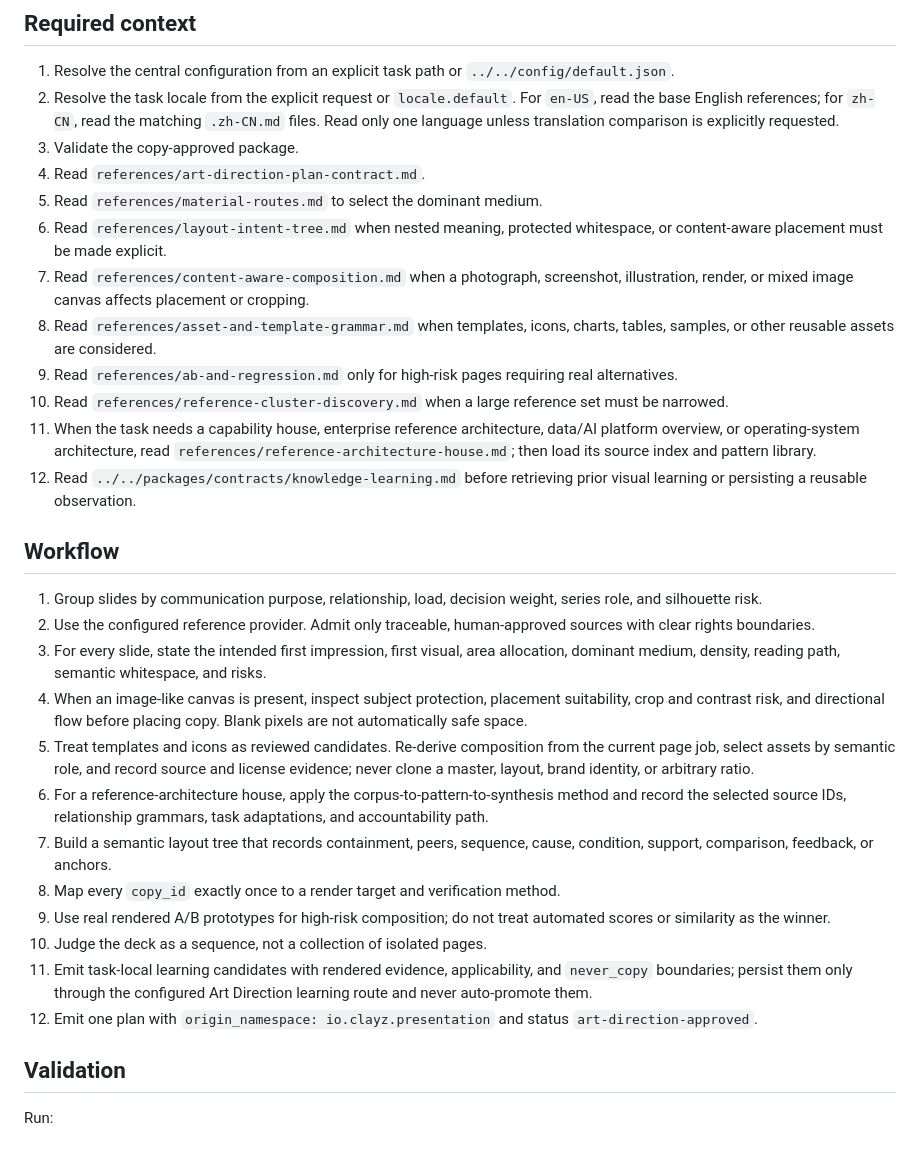
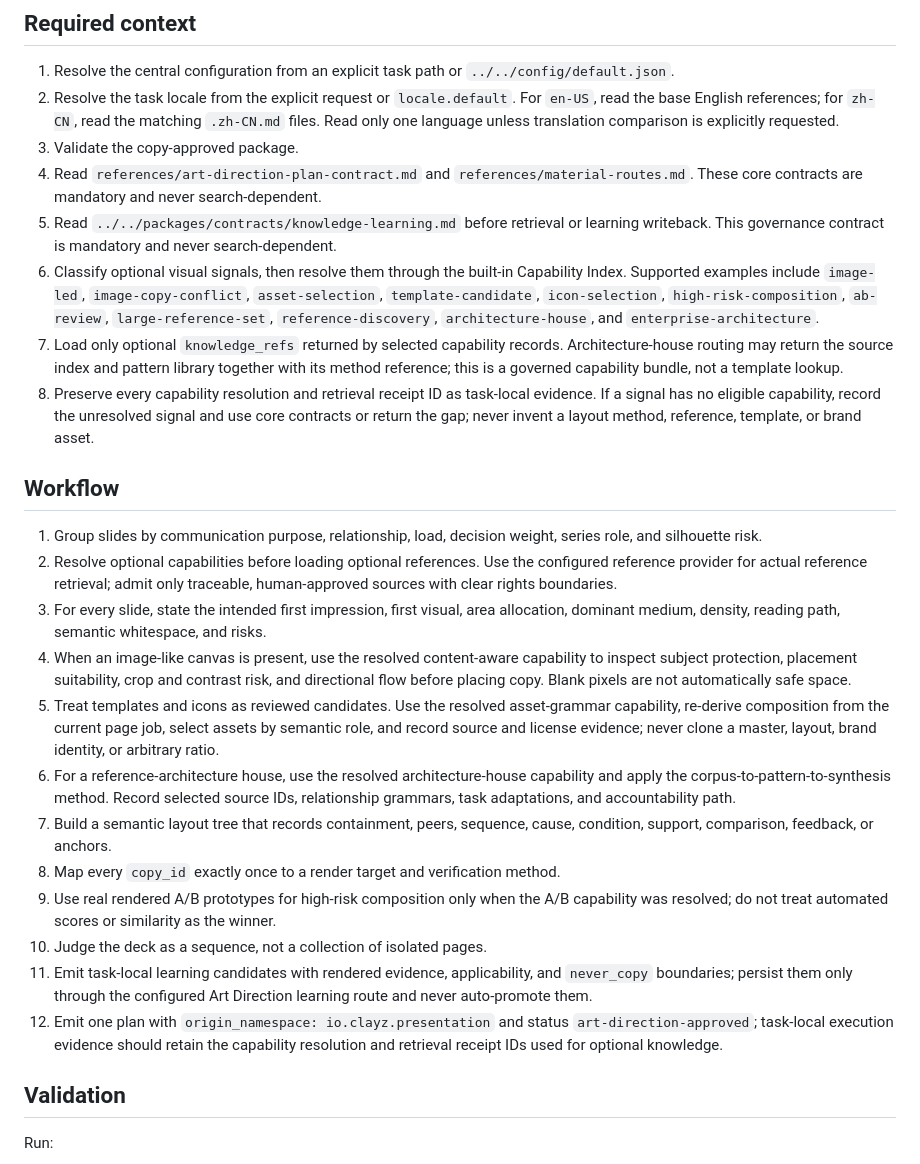
Before and after one commit to clayzwang/clayz-presentation-skills, a Markdown page: skills/clayz-presentation-art-direction/SKILL.md, the part around the change. Drawn GitHub-style.

Commit message:
feat(index): make Art Direction optional knowledge index-native

```diff
--- a/skills/clayz-presentation-art-direction/SKILL.md
+++ b/skills/clayz-presentation-art-direction/SKILL.md
@@ -18,30 +18,26 @@ Do not modify approved facts, wording, numbers, punctuation, breaks, notes, page
 1. Resolve the central configuration from an explicit task path or `../../config/default.json`.
 2. Resolve the task locale from the explicit request or `locale.default`. For `en-US`, read the base English references; for `zh-CN`, read the matching `.zh-CN.md` files. Read only one language unless translation comparison is explicitly requested.
 3. Validate the copy-approved package.
-4. Read `references/art-direction-plan-contract.md`.
-5. Read `references/material-routes.md` to select the dominant medium.
-6. Read `references/layout-intent-tree.md` when nested meaning, protected whitespace, or content-aware placement must be made explicit.
-7. Read `references/content-aware-composition.md` when a photograph, screenshot, illustration, render, or mixed image canvas affects placement or cropping.
-8. Read `references/asset-and-template-grammar.md` when templates, icons, charts, tables, samples, or other reusable assets are considered.
-9. Read `references/ab-and-regression.md` only for high-risk pages requiring real alternatives.
-10. Read `references/reference-cluster-discovery.md` when a large reference set must be narrowed.
-11. When the task needs a capability house, enterprise reference architecture, data/AI platform overview, or operating-system architecture, read `references/reference-architecture-house.md`; then load its source index and pattern library.
-12. Read `../../packages/contracts/knowledge-learning.md` before retrieving prior visual learning or persisting a reusable observation.
+4. Read `references/art-direction-plan-contract.md` and `references/material-routes.md`. These core contracts are mandatory and never search-dependent.
+5. Read `../../packages/contracts/knowledge-learning.md` before retrieval or learning writeback. This governance contract is mandatory and never search-dependent.
+6. Classify optional visual signals, then resolve them through the built-in Capability Index. Supported examples include `image-led`, `image-copy-conflict`, `asset-selection`, `template-candidate`, `icon-selection`, `high-risk-composition`, `ab-review`, `large-reference-set`, `reference-discovery`, `architecture-house`, and `enterprise-architecture`.
+7. Load only optional `knowledge_refs` returned by selected capability records. Architecture-house routing may return the source index and pattern library together with its method reference; this is a governed capability bundle, not a template lookup.
+8. Preserve every capability resolution and retrieval receipt ID as task-local evidence. If a signal has no eligible capability, record the unresolved signal and use core contracts or return the gap; never invent a layout method, reference, template, or brand asset.
 
 ## Workflow
 
 1. Group slides by communication purpose, relationship, load, decision weight, series role, and silhouette risk.
-2. Use the configured reference provider. Admit only traceable, human-approved sources with clear rights boundaries.
+2. Resolve optional capabilities before loading optional references. Use the configured reference provider for actual reference retrieval; admit only traceable, human-approved sources with clear rights boundaries.
 3. For every slide, state the intended first impression, first visual, area allocation, dominant medium, density, reading path, semantic whitespace, and risks.
-4. When an image-like canvas is present, inspect subject protection, placement suitability, crop and contrast risk, and directional flow before placing copy. Blank pixels are not automatically safe space.
-5. Treat templates and icons as reviewed candidates. Re-derive composition from the current page job, select assets by semantic role, and record source and license evidence; never clone a master, layout, brand identity, or arbitrary ratio.
-6. For a reference-architecture house, apply the corpus-to-pattern-to-synthesis method and record the selected source IDs, relationship grammars, task adaptations, and accountability path.
+4. When an image-like canvas is present, use the resolved content-aware capability to inspect subject protection, placement suitability, crop and contrast risk, and directional flow before placing copy. Blank pixels are not automatically safe space.
+5. Treat templates and icons as reviewed candidates. Use the resolved asset-grammar capability, re-derive composition from the current page job, select assets by semantic role, and record source and license evidence; never clone a master, layout, brand identity, or arbitrary ratio.
+6. For a reference-architecture house, use the resolved architecture-house capability and apply the corpus-to-pattern-to-synthesis method. Record selected source IDs, relationship grammars, task adaptations, and accountability path.
 7. Build a semantic layout tree that records containment, peers, sequence, cause, condition, support, comparison, feedback, or anchors.
 8. Map every `copy_id` exactly once to a render target and verification method.
-9. Use real rendered A/B prototypes for high-risk composition; do not treat automated scores or similarity as the winner.
+9. Use real rendered A/B prototypes for high-risk composition only when the A/B capability was resolved; do not treat automated scores or similarity as the winner.
 10. Judge the deck as a sequence, not a collection of isolated pages.
 11. Emit task-local learning candidates with rendered evidence, applicability, and `never_copy` boundaries; persist them only through the configured Art Direction learning route and never auto-promote them.
-12. Emit one plan with `origin_namespace: io.clayz.presentation` and status `art-direction-approved`.
+12. Emit one plan with `origin_namespace: io.clayz.presentation` and status `art-direction-approved`; task-local execution evidence should retain the capability resolution and retrieval receipt IDs used for optional knowledge.
 
 ## Validation
 
```
